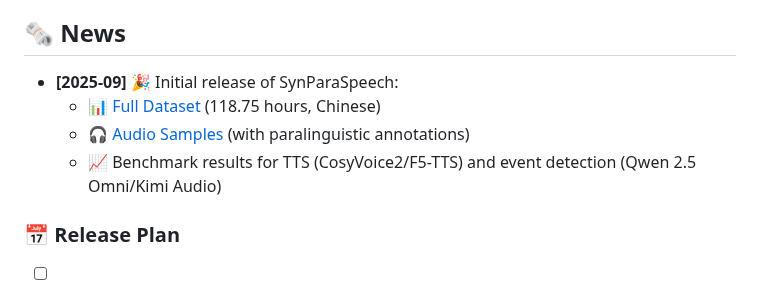
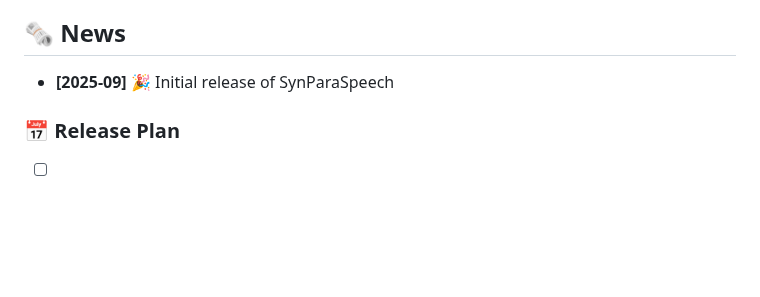
Before and after one commit to ShawnPi233/SynParaSpeech, a Markdown page: README.md, the part around the change. Drawn GitHub-style; blank space fills up the shorter version.

```diff
--- a/README.md
+++ b/README.md
@@ -41,10 +41,7 @@ Unlike traditional datasets limited by privacy, incomplete annotations, or poor
 
 ## 🗞 News
 
-- **[2025-09]** 🎉 Initial release of SynParaSpeech:
-  - 📊 [Full Dataset](https://huggingface.co/datasets/shawnpi/SynParaSpeech) (118.75 hours, Chinese)
-  - 🎧 [Audio Samples](https://shawnpi233.github.io/SynParaSpeech) (with paralinguistic annotations)
-  - 📈 Benchmark results for TTS (CosyVoice2/F5-TTS) and event detection (Qwen 2.5 Omni/Kimi Audio)
+- **[2025-09]** 🎉 Initial release of SynParaSpeech
 
 ### 📅 Release Plan
 
```
